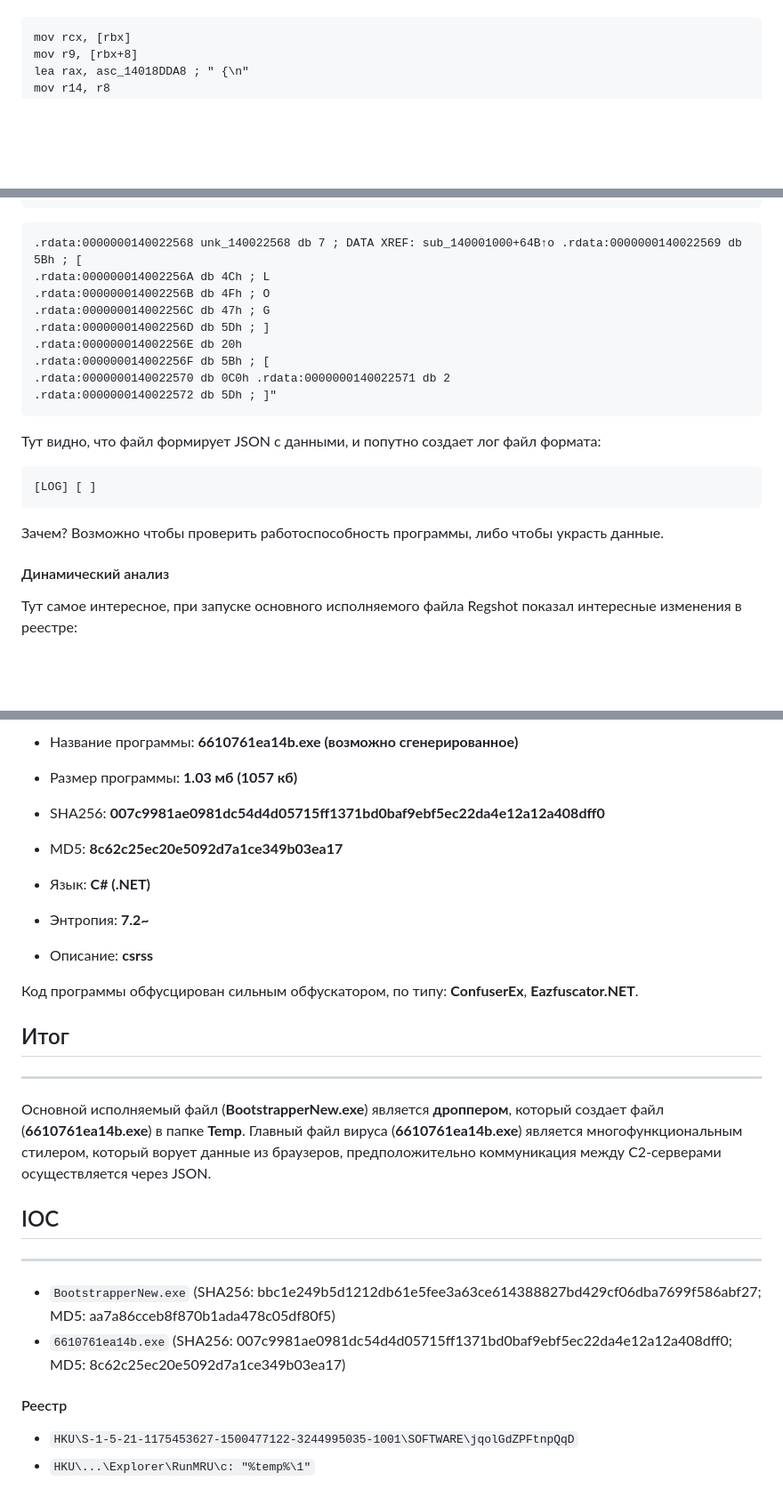
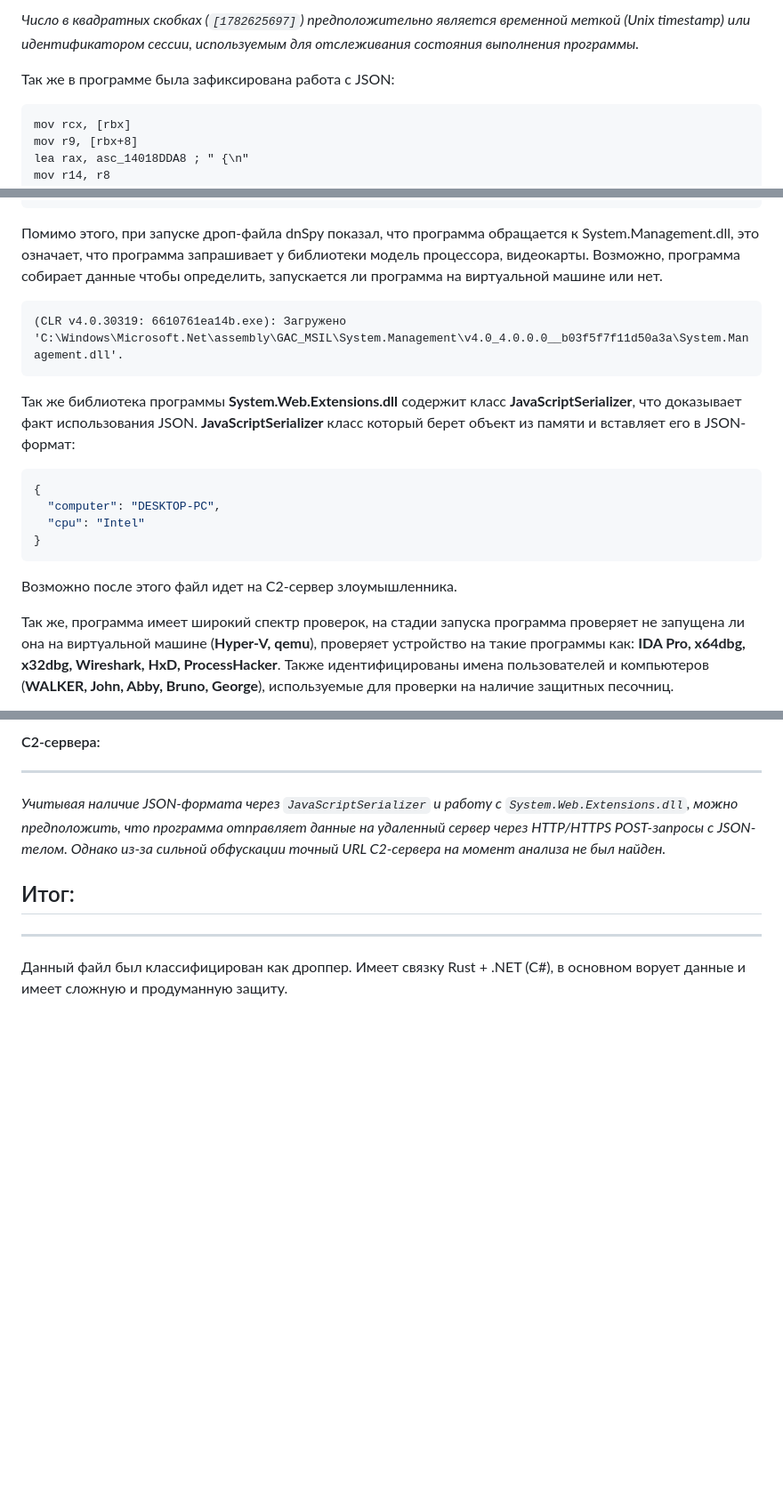
Before and after one commit to zetdox/zetdox.github.io, a Markdown page: reports/solara/index.md, 3 parts joined by grey strips. Shown at 89% size. Drawn GitHub-style; blank space fills up the shorter version.

````diff
--- a/reports/solara/index.md
+++ b/reports/solara/index.md
@@ -37,3 +72,6 @@
+*Число в квадратных скобках (`[1782625697]`) предположительно является временной меткой (Unix timestamp) или идентификатором сессии, используемым для отслеживания состояния выполнения программы.*
+
+Так же в программе была зафиксирована работа с JSON:
 ```x86asm
 mov rcx, [rbx]
 mov r9, [rbx+8]
@@ -63,25 +101,22 @@ test al, al
 jnz short loc_140004F01
 ```
 
-```x86asm
-.rdata:0000000140022568 unk_140022568 db 7 ; DATA XREF: sub_140001000+64B↑o .rdata:0000000140022569 db 5Bh ; [
-.rdata:000000014002256A db 4Ch ; L
-.rdata:000000014002256B db 4Fh ; O
-.rdata:000000014002256C db 47h ; G
-.rdata:000000014002256D db 5Dh ; ]
-.rdata:000000014002256E db 20h
-.rdata:000000014002256F db 5Bh ; [
-.rdata:0000000140022570 db 0C0h .rdata:0000000140022571 db 2
-.rdata:0000000140022572 db 5Dh ; ]"
+Помимо этого, при запуске дроп-файла dnSpy показал, что программа обращается к System.Management.dll, это означает, что программа запрашивает у библиотеки модель процессора, видеокарты. Возможно, программа собирает данные чтобы определить, запускается ли программа на виртуальной машине или нет.
+
+```dnSpy
+(CLR v4.0.30319: 6610761ea14b.exe): Загружено 'C:\Windows\Microsoft.Net\assembly\GAC_MSIL\System.Management\v4.0_4.0.0.0__b03f5f7f11d50a3a\System.Management.dll'.
 ```
 
-Тут видно, что файл формирует JSON с данными, и попутно создает лог файл формата:
-```
-[LOG] [ ]
+Так же библиотека программы **System.Web.Extensions.dll** содержит класс **JavaScriptSerializer**, что доказывает факт использования JSON. **JavaScriptSerializer** класс который берет объект из памяти и вставляет его в JSON-формат:
+
+```json
+{
+  "computer": "DESKTOP-PC",
+  "cpu": "Intel"
+}
 ```
 
-Зачем? Возможно чтобы проверить работоспособность программы, либо чтобы украсть данные.
+Возможно после этого файл идет на C2-сервер злоумышленника.
 
-#### Динамический анализ
-Тут самое интересное, при запуске основного исполняемого файла Regshot показал интересные изменения в реестре:
+Так же, программа имеет широкий спектр проверок, на стадии запуска программа проверяет не запущена ли она на виртуальной машине (**Hyper-V, qemu**), проверяет устройство на такие программы как: **IDA Pro, x64dbg, x32dbg, Wireshark, HxD, ProcessHacker**. Также идентифицированы имена пользователей и компьютеров (**WALKER, John, Abby, Bruno, George**), используемые для проверки на наличие защитных песочниц.
 
@@ -93,24 +132,8 @@ jnz short loc_140004F01
 
-* Название программы: **6610761ea14b.exe (возможно сгенерированное)**
-* Размер программы: **1.03 мб (1057 кб)**
+#### C2-сервера:
+---
+*Учитывая наличие JSON-формата через `JavaScriptSerializer` и работу с `System.Web.Extensions.dll`, можно предположить, что программа отправляет данные на удаленный сервер через HTTP/HTTPS POST-запросы с JSON-телом. Однако из-за сильной обфускации точный URL C2-сервера на момент анализа не был найден.*
 
-* SHA256: **007c9981ae0981dc54d4d05715ff1371bd0baf9ebf5ec22da4e12a12a408dff0**
-* MD5: **8c62c25ec20e5092d7a1ce349b03ea17**
-
-* Язык: **C# (.NET)**
-* Энтропия: **7.2~**
-* Описание: **csrss**
-
-Код программы обфусцирован сильным обфускатором, по типу: **ConfuserEx**, **Eazfuscator.NET**.
-
-## Итог
+## Итог:
 ---
-Основной исполняемый файл (**BootstrapperNew.exe**) является **дроппером**, который создает файл (**6610761ea14b.exe**) в папке **Temp**. Главный файл вируса (**6610761ea14b.exe**) является многофункциональным стилером, который ворует данные из браузеров, предположительно коммуникация между C2-серверами осуществляется через JSON.
-
-## IOC
----
-- `BootstrapperNew.exe` (SHA256: bbc1e249b5d1212db61e5fee3a63ce614388827bd429cf06dba7699f586abf27; MD5: aa7a86cceb8f870b1ada478c05df80f5)
-- `6610761ea14b.exe` (SHA256: 007c9981ae0981dc54d4d05715ff1371bd0baf9ebf5ec22da4e12a12a408dff0; MD5: 8c62c25ec20e5092d7a1ce349b03ea17)
-#### Реестр
-* `HKU\S-1-5-21-1175453627-1500477122-3244995035-1001\SOFTWARE\jqolGdZPFtnpQqD`
-* `HKU\...\Explorer\RunMRU\c: "%temp%\1"`
+Данный файл был классифицирован как дроппер. Имеет связку Rust + .NET (C#), в основном ворует данные и имеет сложную и продуманную защиту.
````
Also changed, not shown: other parts of reports/solara/index.md (+58 -19 lines).
